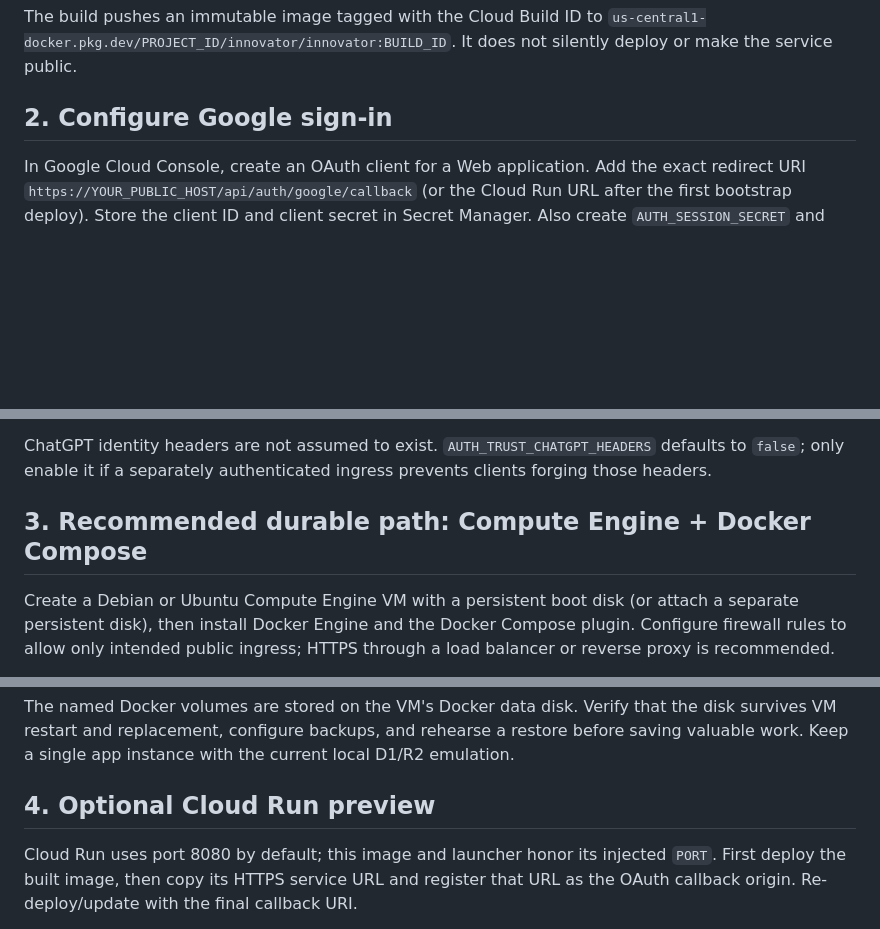
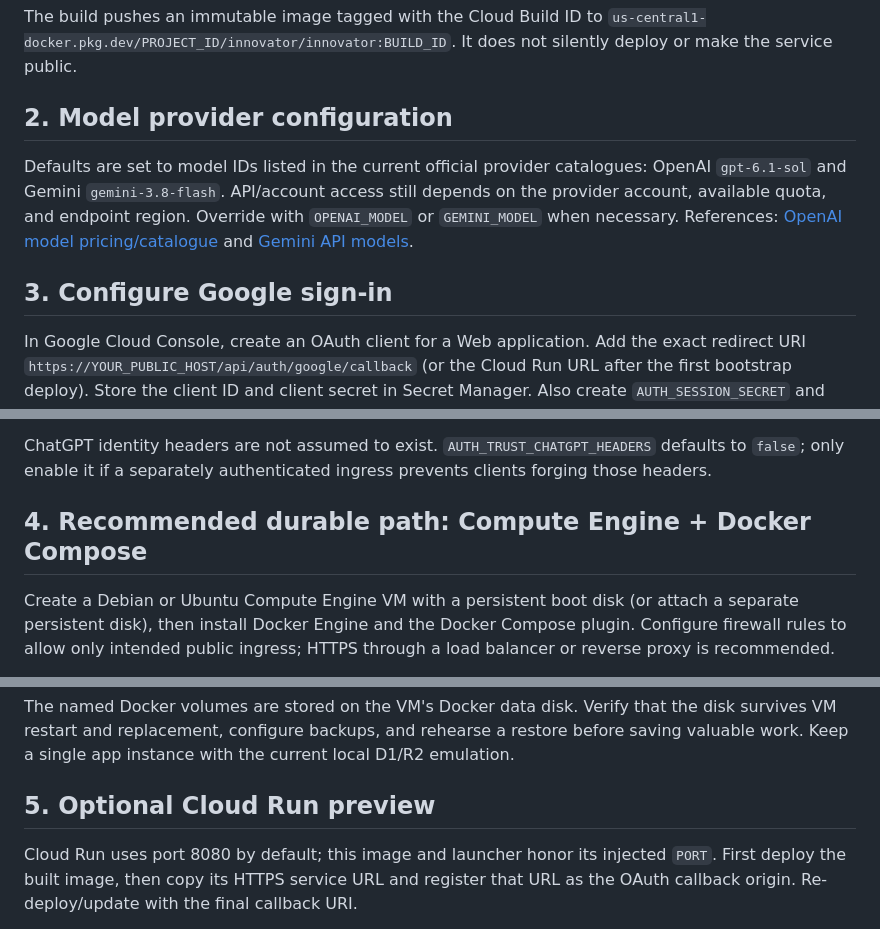
Before and after one commit to minagayid/innovator, a Markdown page: docs/google-cloud-deployment.md, 3 parts joined by grey strips. Rendered like a GitHub page; blank space fills up the shorter version.

Commit message:
Document verified current model defaults

```diff
--- a/docs/google-cloud-deployment.md
+++ b/docs/google-cloud-deployment.md
@@ -24,7 +24,11 @@ gcloud builds submit --region=us-central1 --config=cloudbuild.yaml .
 
 The build pushes an immutable image tagged with the Cloud Build ID to `us-central1-docker.pkg.dev/PROJECT_ID/innovator/innovator:BUILD_ID`. It does not silently deploy or make the service public.
 
-## 2. Configure Google sign-in
+## 2. Model provider configuration
+
+Defaults are set to model IDs listed in the current official provider catalogues: OpenAI `gpt-6.1-sol` and Gemini `gemini-3.8-flash`. API/account access still depends on the provider account, available quota, and endpoint region. Override with `OPENAI_MODEL` or `GEMINI_MODEL` when necessary. References: [OpenAI model pricing/catalogue](https://platform.openai.com/pricing) and [Gemini API models](https://ai.google.dev/gemini-api/docs/models).
+
+## 3. Configure Google sign-in
 
 In Google Cloud Console, create an OAuth client for a Web application. Add the exact redirect URI `https://YOUR_PUBLIC_HOST/api/auth/google/callback` (or the Cloud Run URL after the first bootstrap deploy). Store the client ID and client secret in Secret Manager. Also create `AUTH_SESSION_SECRET` and `DISCLOSURE_RATE_LIMIT_HMAC_SECRET` values with at least 32 random characters each. Never put these values in Dockerfile `ENV`, the image, or source control.
 
@@ -32,7 +36,7 @@ Optional: set `GOOGLE_ALLOWED_EMAILS` to a comma-separated list of permitted add
 
 ChatGPT identity headers are not assumed to exist. `AUTH_TRUST_CHATGPT_HEADERS` defaults to `false`; only enable it if a separately authenticated ingress prevents clients forging those headers.
 
-## 3. Recommended durable path: Compute Engine + Docker Compose
+## 4. Recommended durable path: Compute Engine + Docker Compose
 
 Create a Debian or Ubuntu Compute Engine VM with a persistent boot disk (or attach a separate persistent disk), then install Docker Engine and the Docker Compose plugin. Configure firewall rules to allow only intended public ingress; HTTPS through a load balancer or reverse proxy is recommended.
 
@@ -54,7 +58,7 @@ docker compose -f compose.yaml logs --tail=200 innovator
 
 The named Docker volumes are stored on the VM's Docker data disk. Verify that the disk survives VM restart and replacement, configure backups, and rehearse a restore before saving valuable work. Keep a single app instance with the current local D1/R2 emulation.
 
-## 4. Optional Cloud Run preview
+## 5. Optional Cloud Run preview
 
 Cloud Run uses port 8080 by default; this image and launcher honor its injected `PORT`. First deploy the built image, then copy its HTTPS service URL and register that URL as the OAuth callback origin. Re-deploy/update with the final callback URI.
 
```
Also changed, not shown: other parts of docs/google-cloud-deployment.md (+1 -1 lines).
